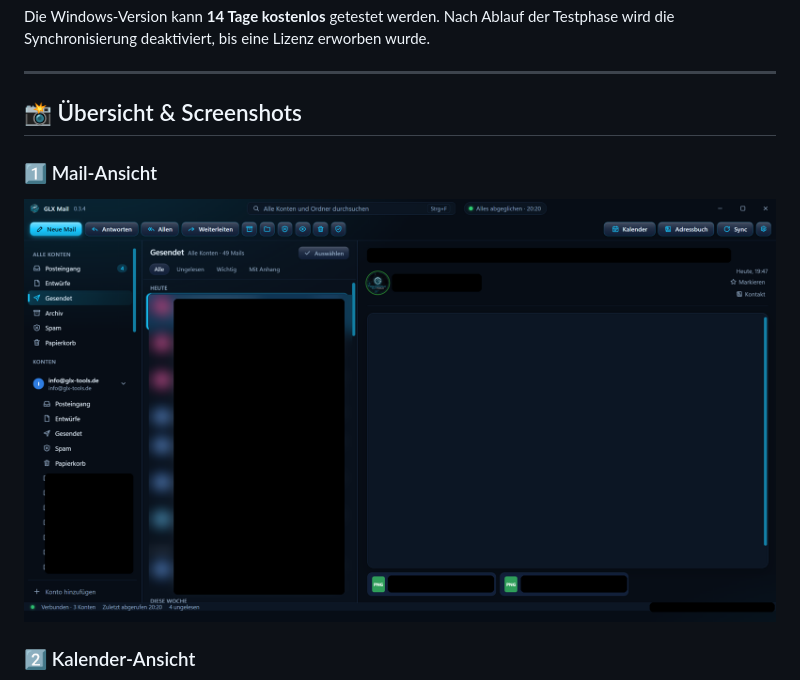
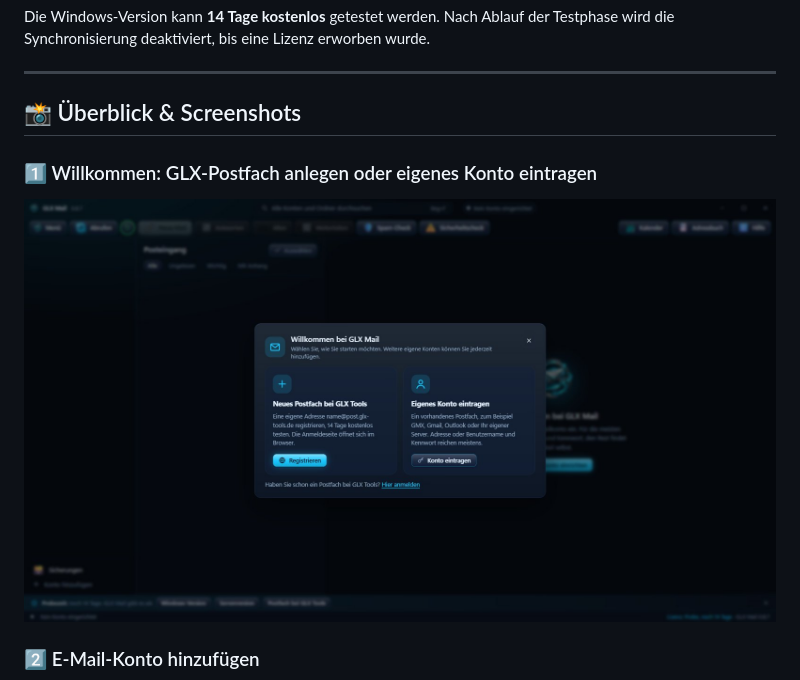
Before and after one commit to Dreamdancer100/GLX-Mail-Windows, a Markdown page: README.de.md, the part around one of its changes. Rendered like a GitHub page; pictures changed too: screenshots/01-welcome.jpg (added).

Commit message:
Screenshots in screenshots/ und README-Galerie
Co-Authored-By: Claude Opus 5.5 <noreply@anthropic.com>
Claude-Session: https://claude.ai/code/session_01HXu5Ae6GxRyTiUhhWmHabC

```diff
--- a/README.de.md
+++ b/README.de.md
@@ -25,13 +25,11 @@ Die Windows-Version kann **14 Tage kostenlos** getestet werden. Nach Ablauf der
 
 ---
 
-## 📸 Übersicht & Screenshots
+## 📸 Überblick & Screenshots
 
-### 1️⃣ Mail-Ansicht
+### 1️⃣ Willkommen: GLX-Postfach anlegen oder eigenes Konto eintragen
 
-<p align="center">
-  <img src="https://github.com/Dreamdancer100/GLX-Mail-Windows/blob/main/windows-mail.png" alt="GLX Mail für Windows – Mail-Ansicht" width="850">
-</p>
+<p align="center"><img src="screenshots/01-welcome.jpg" alt="Willkommen: GLX-Postfach anlegen oder eigenes Konto eintragen" width="850"></p>
 
-### 2️⃣ Kalender-Ansicht
+### 2️⃣ E-Mail-Konto hinzufügen
 
```
Also changed, not shown: other parts of README.de.md (+13 -3 lines), README.md (+16 -8 lines), screenshots/02-add-account.jpg (added), screenshots/03-calendar.jpg (added), screenshots/04-calendar-week-light.jpg (added), screenshots/05-settings-design.jpg (added).
